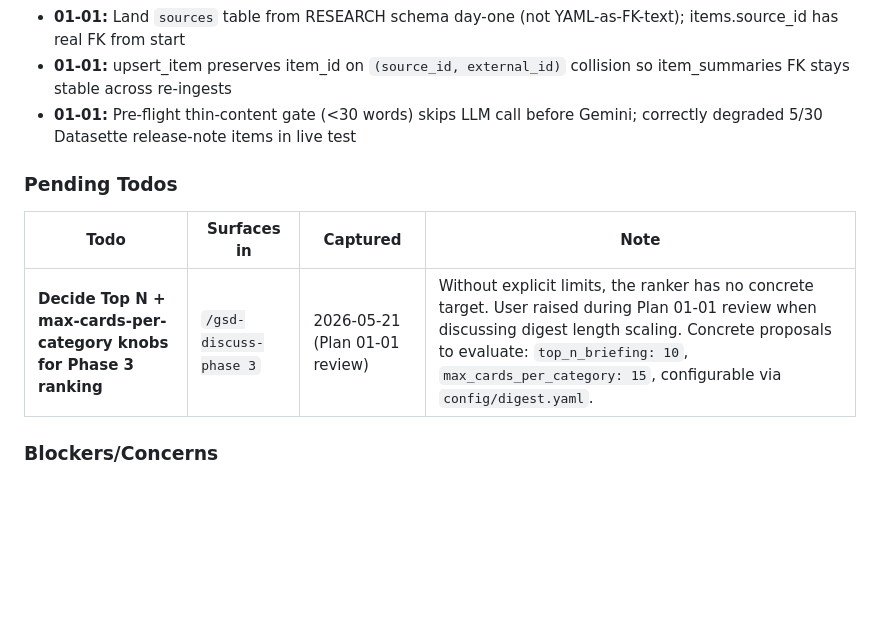
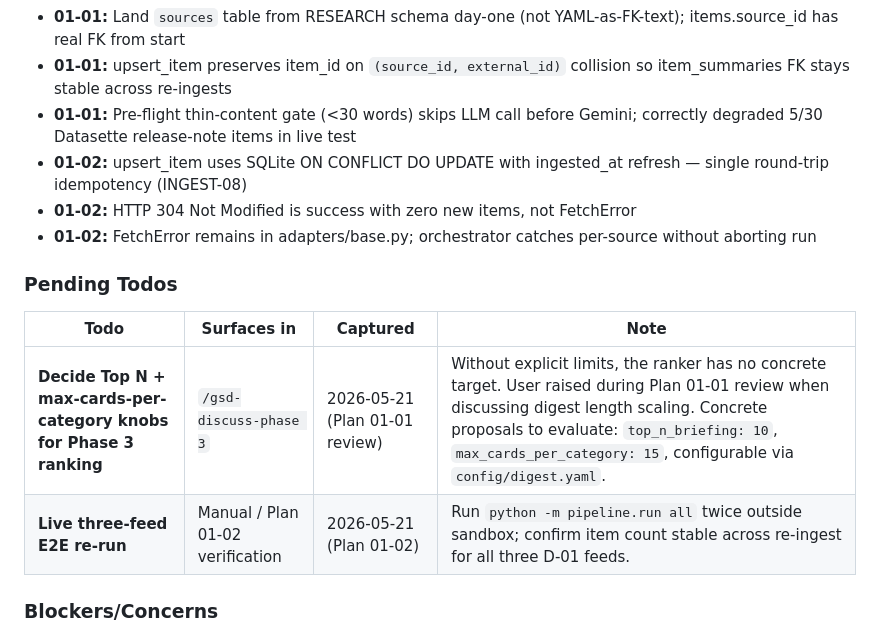
Before and after one commit to dsickles/AI-Digest, a Markdown page: .planning/STATE.md, the part around one of its changes. GitHub-like rendering; blank space fills up the shorter version.

```diff
--- a/.planning/STATE.md
+++ b/.planning/STATE.md
@@ -67,12 +67,16 @@ Recent decisions affecting current work:
 - **01-01:** Land `sources` table from RESEARCH schema day-one (not YAML-as-FK-text); items.source_id has real FK from start
 - **01-01:** upsert_item preserves item_id on `(source_id, external_id)` collision so item_summaries FK stays stable across re-ingests
 - **01-01:** Pre-flight thin-content gate (<30 words) skips LLM call before Gemini; correctly degraded 5/30 Datasette release-note items in live test
+- **01-02:** upsert_item uses SQLite ON CONFLICT DO UPDATE with ingested_at refresh — single round-trip idempotency (INGEST-08)
+- **01-02:** HTTP 304 Not Modified is success with zero new items, not FetchError
+- **01-02:** FetchError remains in adapters/base.py; orchestrator catches per-source without aborting run
 
 ### Pending Todos
 
 | Todo | Surfaces in | Captured | Note |
 |------|-------------|----------|------|
 | **Decide Top N + max-cards-per-category knobs for Phase 3 ranking** | `/gsd-discuss-phase 3` | 2026-05-21 (Plan 01-01 review) | Without explicit limits, the ranker has no concrete target. User raised during Plan 01-01 review when discussing digest length scaling. Concrete proposals to evaluate: `top_n_briefing: 10`, `max_cards_per_category: 15`, configurable via `config/digest.yaml`. |
+| **Live three-feed E2E re-run** | Manual / Plan 01-02 verification | 2026-05-21 (Plan 01-02) | Run `python -m pipeline.run all` twice outside sandbox; confirm item count stable across re-ingest for all three D-01 feeds. |
 
 ### Blockers/Concerns
 
```
Also changed, not shown: other parts of .planning/STATE.md (+18 -18 lines), .planning/ROADMAP.md (+2 -2 lines), 1 other file.
